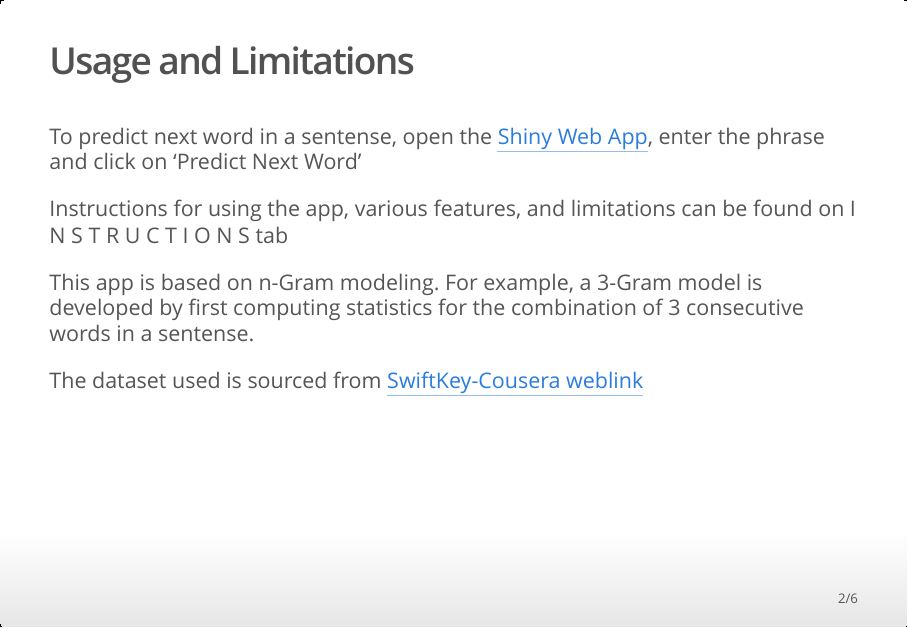
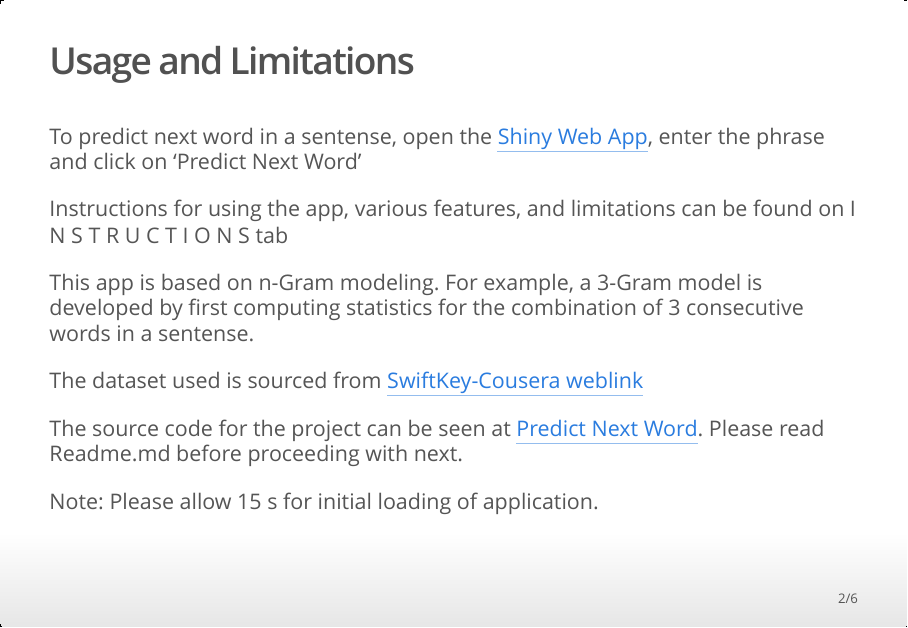
Before and after one commit to ravi-addanki/predictNextWord, an R Markdown document (predictNextWord.Rmd): page 2 of 6. The pictures show the output file predictNextWord.html that the author committed with the source, opened offline.

Commit message:
Corrected links

````diff
--- a/predictNextWord.Rmd
+++ b/predictNextWord.Rmd
@@ -10,7 +10,7 @@ knitr::opts_chunk$set(echo = FALSE)
 ```
 ## Usage and Limitations
 
-To predict next word in a sentense, open the [Shiny Web App](https://abraun.shinyapps.io/Words_prediction/), enter the phrase and click on 'Predict Next Word'
+To predict next word in a sentense, open the [Shiny Web App](https://raviaddanki.shinyapps.io/predictNext/), enter the phrase and click on 'Predict Next Word'
 
 Instructions for using the app, various features, and limitations can be found on   I N S T R U C T I O N S   tab
 
@@ -18,7 +18,9 @@ This app is based on n-Gram modeling. For example, a 3-Gram model is developed b
 
 The dataset used is sourced from [SwiftKey-Cousera weblink](https://d396qusza40orc.cloudfront.net/dsscapstone/dataset/Coursera-SwiftKey.zip)
 
+The source code for the project can be seen at [Predict Next Word](https://github.com/ravi-addanki/predictNextWord). Please read Readme.md before proceeding with next.
 
+Note: Please allow 15 s for initial loading of application.
 
 ## Predicting Next Word
 
````
Also changed, not shown: predictNext/server.R (+1 -1 lines), predictNext/ui.R (+1 -0 lines), predictNextWord.html.
